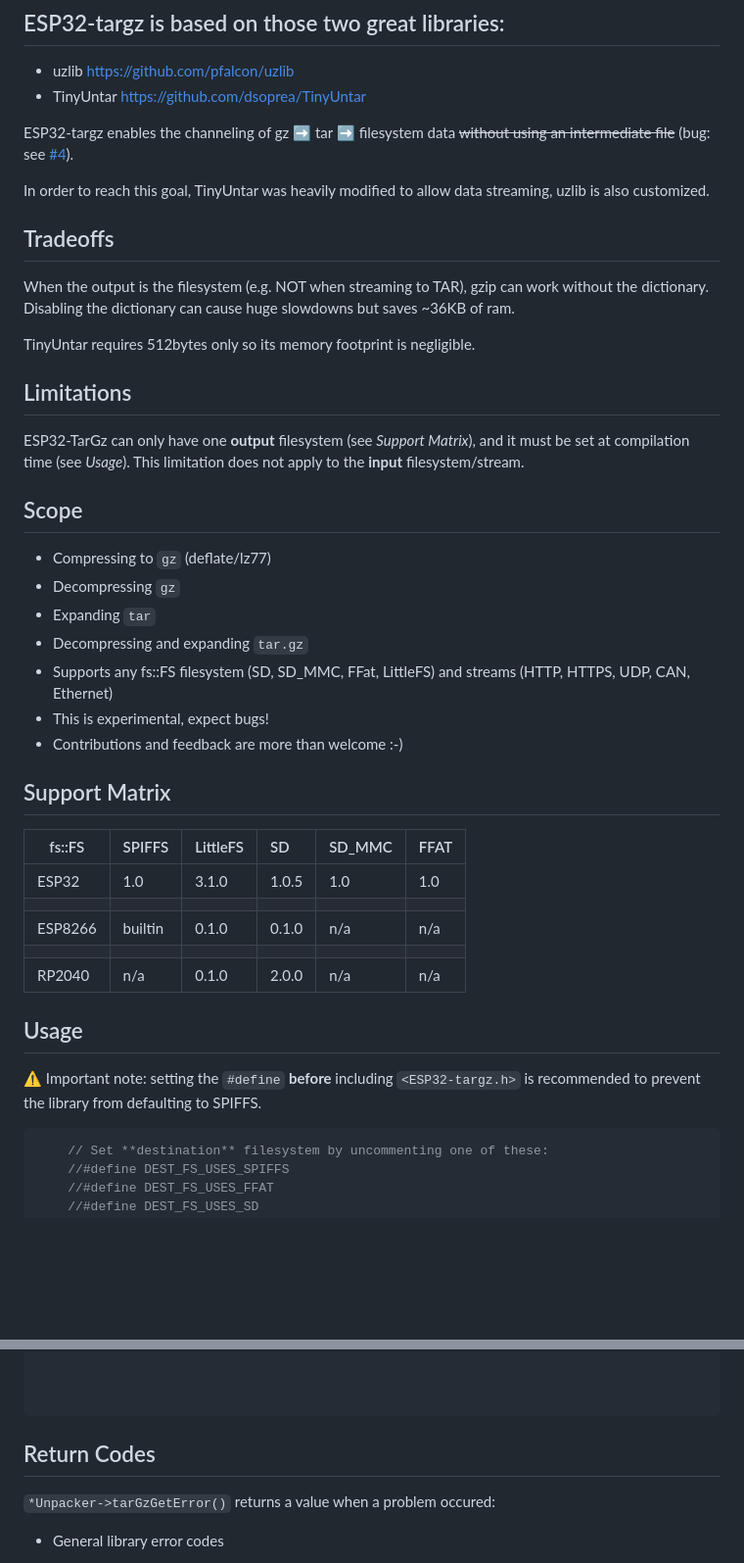
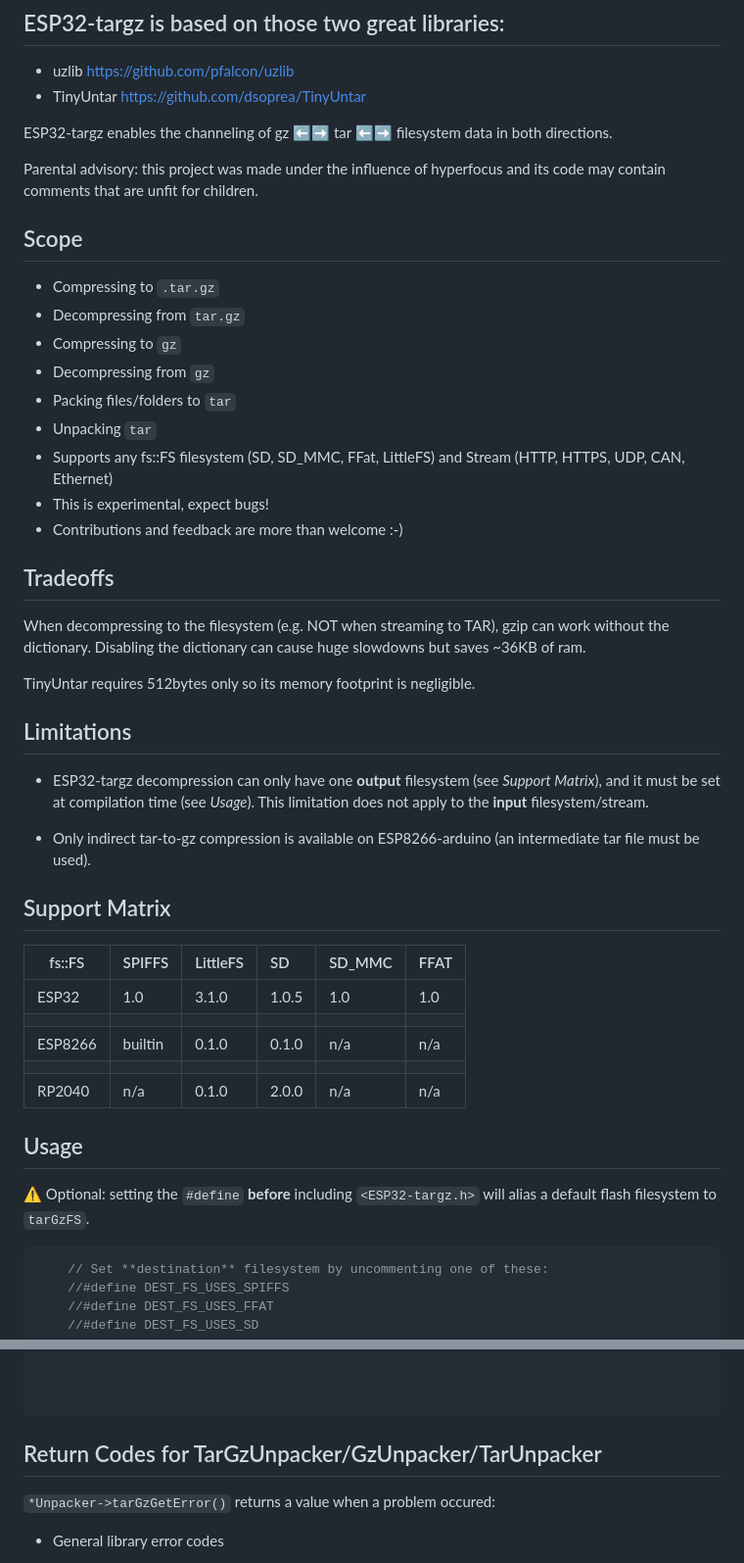
Before and after one commit to tobozo/ESP32-targz, a Markdown page: README.md, 2 parts joined by grey strips. Shown at 98% size. Drawn GitHub-style; blank space fills up the shorter version.

````diff
--- a/README.md
+++ b/README.md
@@ -16,15 +16,29 @@
   - uzlib https://github.com/pfalcon/uzlib
   - TinyUntar https://github.com/dsoprea/TinyUntar
 
-ESP32-targz enables the channeling of gz :arrow_right: tar :arrow_right: filesystem data ~~without using an intermediate file~~ (bug: see [#4](https://github.com/tobozo/ESP32-targz/issues/4)).
+ESP32-targz enables the channeling of gz :arrow_left::arrow_right: tar :arrow_left::arrow_right: filesystem data in both directions.
 
-In order to reach this goal, TinyUntar was heavily modified to allow data streaming, uzlib is also customized.
+Parental advisory: this project was made under the influence of hyperfocus and its code may contain comments that are unfit for children.
+
+
+Scope
+-----
+
+  - Compressing to `.tar.gz`
+  - Decompressing from `tar.gz`
+  - Compressing to `gz`
+  - Decompressing from `gz`
+  - Packing files/folders to `tar`
+  - Unpacking `tar`
+  - Supports any fs::FS filesystem (SD, SD_MMC, FFat, LittleFS) and Stream (HTTP, HTTPS, UDP, CAN, Ethernet)
+  - This is experimental, expect bugs!
+  - Contributions and feedback are more than welcome :-)
 
 
 Tradeoffs
 ---------
 
-When the output is the filesystem (e.g. NOT when streaming to TAR), gzip can work without the dictionary.
+When decompressing to the filesystem (e.g. NOT when streaming to TAR), gzip can work without the dictionary.
 Disabling the dictionary can cause huge slowdowns but saves ~36KB of ram.
 
 TinyUntar requires 512bytes only so its memory footprint is negligible.
@@ -33,20 +47,10 @@ TinyUntar requires 512bytes only so its memory footprint is negligible.
 Limitations
 -----------
 
-ESP32-TarGz can only have one **output** filesystem (see *Support Matrix*), and it must be set at compilation time (see *Usage*).
+- ESP32-targz decompression can only have one **output** filesystem (see *Support Matrix*), and it must be set at compilation time (see *Usage*).
 This limitation does not apply to the **input** filesystem/stream.
 
-
-Scope
------
-
-  - Compressing to `gz` (deflate/lz77)
-  - Decompressing `gz`
-  - Expanding `tar`
-  - Decompressing and expanding `tar.gz`
-  - Supports any fs::FS filesystem (SD, SD_MMC, FFat, LittleFS) and streams (HTTP, HTTPS, UDP, CAN, Ethernet)
-  - This is experimental, expect bugs!
-  - Contributions and feedback are more than welcome :-)
+- Only indirect tar-to-gz compression is available on ESP8266-arduino (an intermediate tar file must be used).
 
 
 
@@ -68,7 +72,7 @@ Usage
 -----
 
 
-:warning: Important note: setting the `#define` **before** including `<ESP32-targz.h>` is recommended to prevent the library from defaulting to SPIFFS.
+:warning: Optional: setting the `#define` **before** including `<ESP32-targz.h>` will alias a default flash filesystem to `tarGzFS`.
 
 
 ```C
@@ -402,7 +477,7 @@ Callbacks
 
 ```
 
-Return Codes
+Return Codes for TarGzUnpacker/GzUnpacker/TarUnpacker
 ------------
 
 `*Unpacker->tarGzGetError()` returns a value when a problem occured:
````
Also changed, not shown: other parts of README.md (+77 -5 lines).
